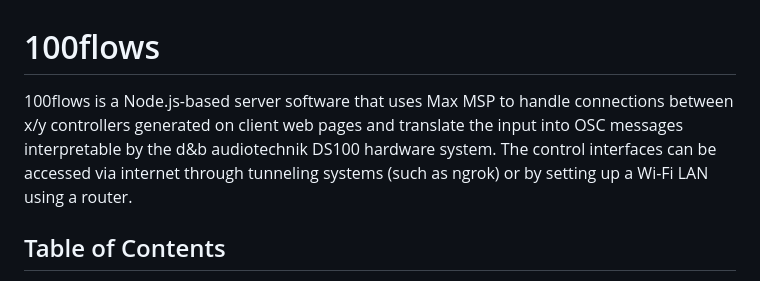
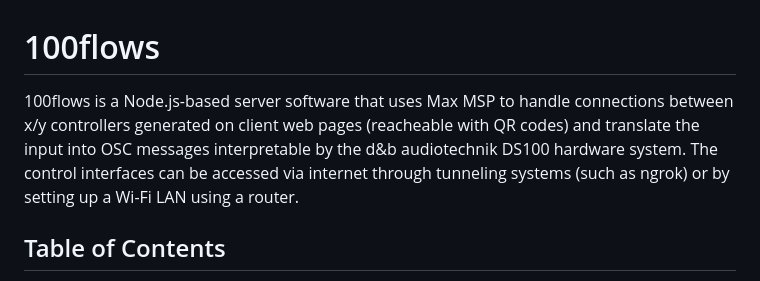
Before and after one commit to redmattre/100flows, a Markdown page: README.md, the part around the change. Rendered like a GitHub page.

```diff
--- a/README.md
+++ b/README.md
@@ -1,6 +1,6 @@
 # 100flows
 
-100flows is a Node.js-based server software that uses Max MSP to handle connections between x/y controllers generated on client web pages and translate the input into OSC messages interpretable by the d&b audiotechnik DS100 hardware system. The control interfaces can be accessed via internet through tunneling systems (such as ngrok) or by setting up a Wi-Fi LAN using a router.
+100flows is a Node.js-based server software that uses Max MSP to handle connections between x/y controllers generated on client web pages (reacheable with QR codes) and translate the input into OSC messages interpretable by the d&b audiotechnik DS100 hardware system. The control interfaces can be accessed via internet through tunneling systems (such as ngrok) or by setting up a Wi-Fi LAN using a router.
 
 ## Table of Contents
 
```
